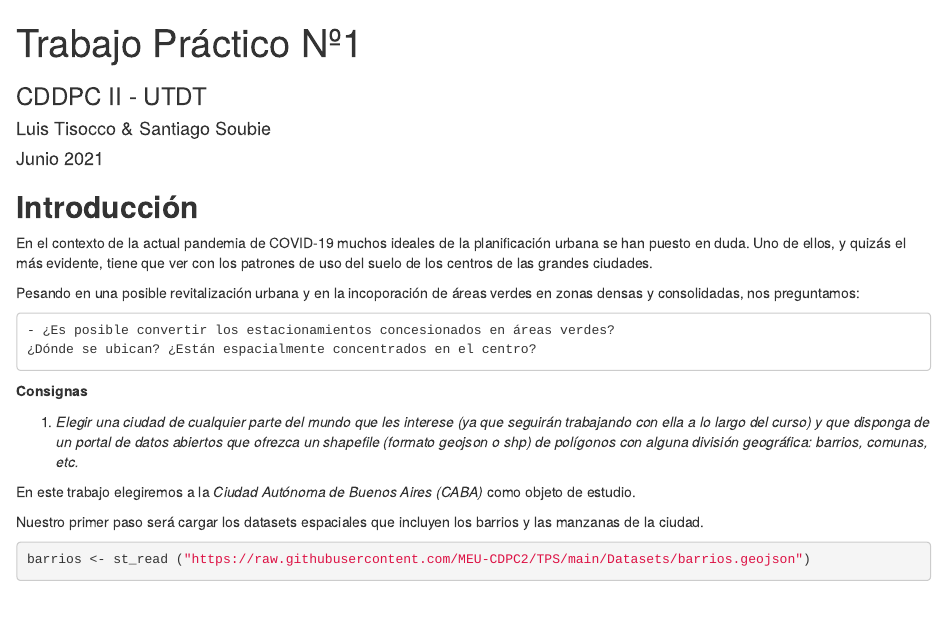
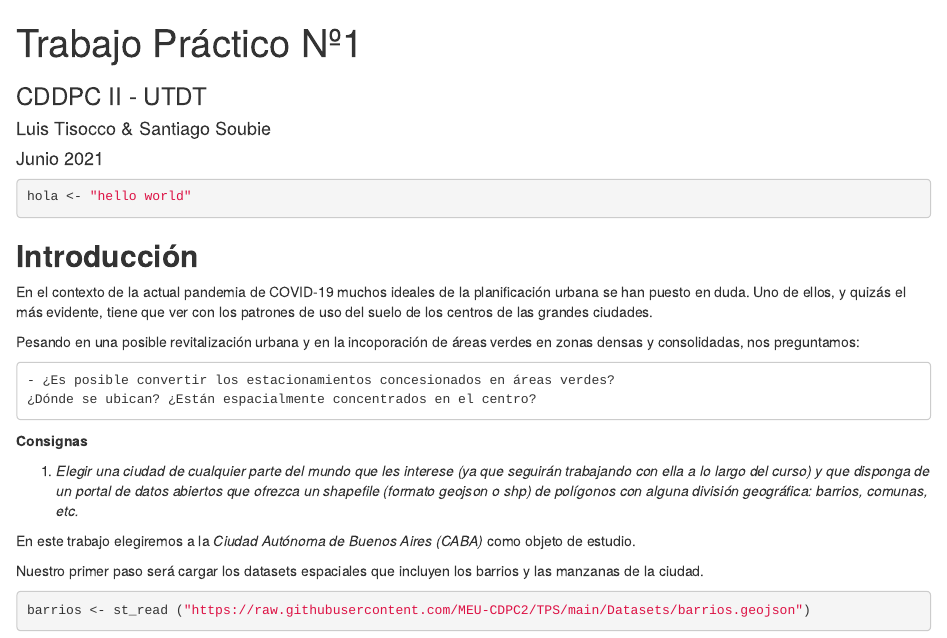
Before and after one commit to MEU-CDPC2/TPS, an R Markdown document (Trabajo Práctico.Rmd): the page in a window 1100 px wide, from its top. Rendered offline with R 4.5, knitr and Pandoc, with nearby package versions; some code elsewhere in the file could not run offline.

Commit message:
Commit prueba

````diff
--- a/Trabajo Práctico.Rmd
+++ b/Trabajo Práctico.Rmd
@@ -5,6 +5,11 @@ author: "Luis Tisocco & Santiago Soubie"
 date: "Junio 2021"
 output: html_document
 ---
+
+```{r}
+hola <- "hello world"
+```
+
 
 ```{r include=FALSE}
 library(tidyverse)
````
